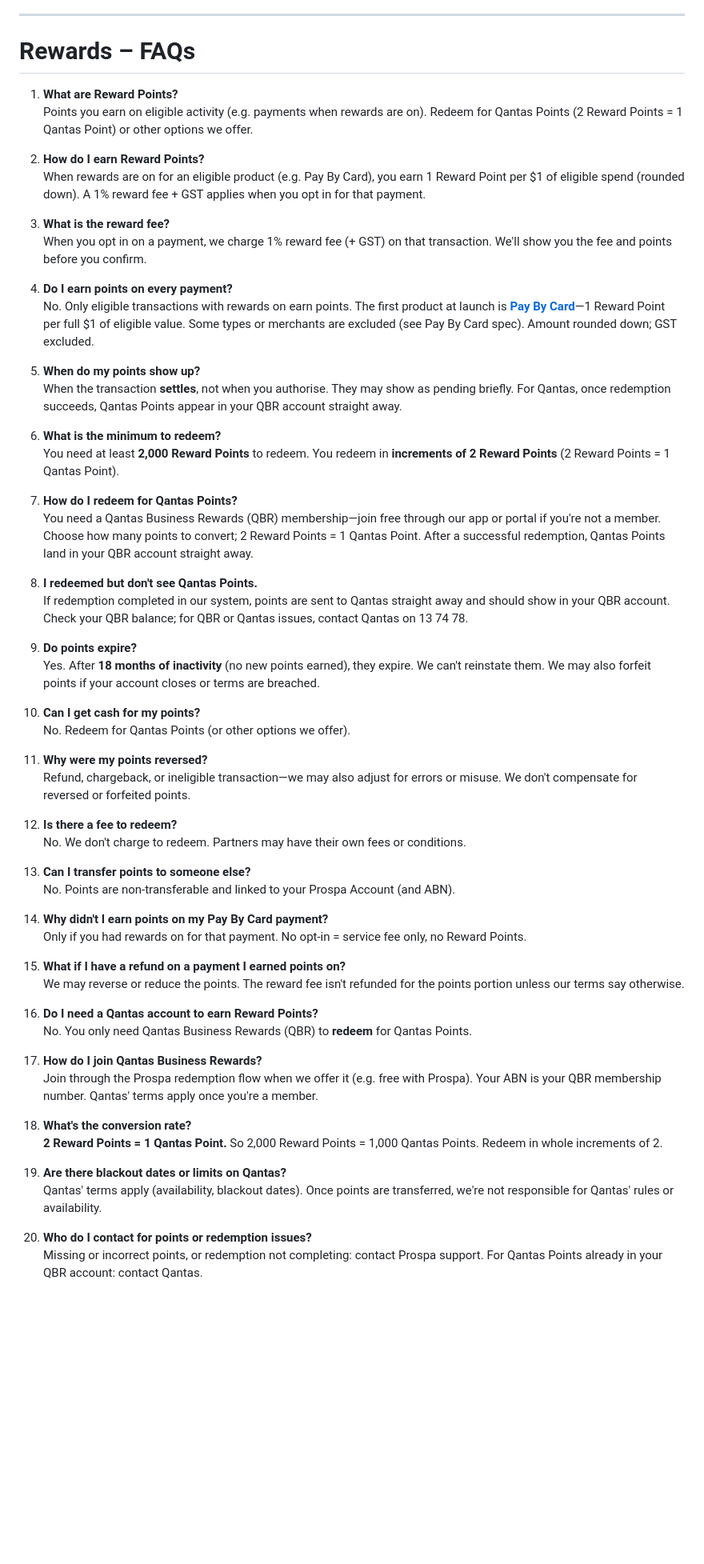
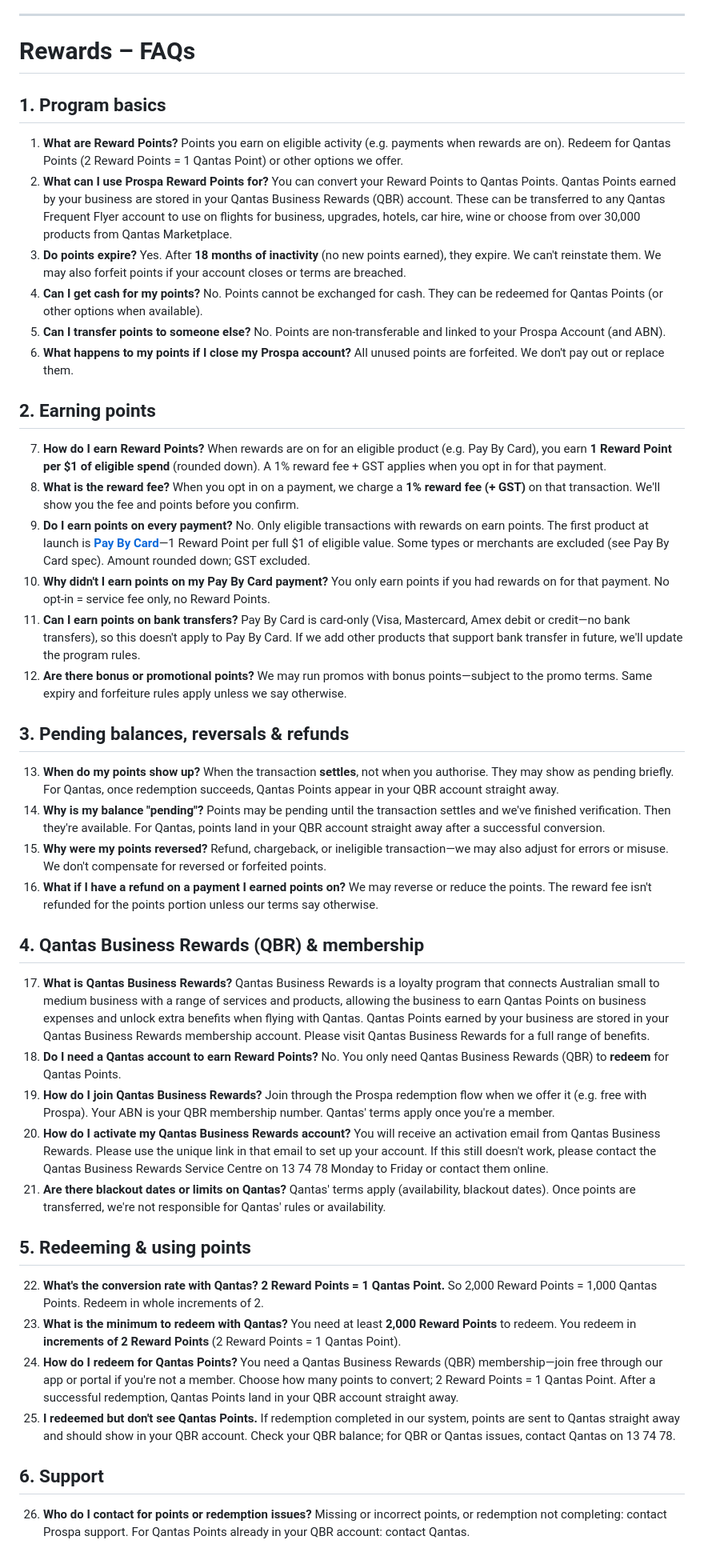
Before and after one commit to mballester1/prospa-codebase, a Markdown page: .cursor/rewards-support-doc.md, the part around one of its changes. Shown at 80% size. Drawn GitHub-style; blank space fills up the shorter version.

Commit message:
Update pay-by-card and rewards support docs
Made-with: Cursor

```diff
--- a/.cursor/rewards-support-doc.md
+++ b/.cursor/rewards-support-doc.md
@@ -92,62 +103,72 @@ Please use #sme-apps-support to escalate any questions or issues.
 
 # Rewards – FAQs
 
+## 1. Program basics
+
 1. **What are Reward Points?**
    Points you earn on eligible activity (e.g. payments when rewards are on). Redeem for Qantas Points (2 Reward Points = 1 Qantas Point) or other options we offer.
+2. **What can I use Prospa Reward Points for?**
+   You can convert your Reward Points to Qantas Points. Qantas Points earned by your business are stored in your Qantas Business Rewards (QBR) account. These can be transferred to any Qantas Frequent Flyer account to use on flights for business, upgrades, hotels, car hire, wine or choose from over 30,000 products from Qantas Marketplace.
+3. **Do points expire?**
+   Yes. After **18 months of inactivity** (no new points earned), they expire. We can't reinstate them. We may also forfeit points if your account closes or terms are breached.
+4. **Can I get cash for my points?**
+   No. Points cannot be exchanged for cash. They can be redeemed for Qantas Points (or other options when available).
+5. **Can I transfer points to someone else?**
+   No. Points are non-transferable and linked to your Prospa Account (and ABN).
+6. **What happens to my points if I close my Prospa account?**
+   All unused points are forfeited. We don't pay out or replace them.
 
-2. **How do I earn Reward Points?**
-   When rewards are on for an eligible product (e.g. Pay By Card), you earn 1 Reward Point per $1 of eligible spend (rounded down). A 1% reward fee + GST applies when you opt in for that payment.
+## 2. Earning points
 
-3. **What is the reward fee?**
-   When you opt in on a payment, we charge 1% reward fee (+ GST) on that transaction. We'll show you the fee and points before you confirm.
+7. **How do I earn Reward Points?**
+   When rewards are on for an eligible product (e.g. Pay By Card), you earn **1 Reward Point per $1 of eligible spend** (rounded down). A 1% reward fee + GST applies when you opt in for that payment.
+8. **What is the reward fee?**
+   When you opt in on a payment, we charge a **1% reward fee (+ GST)** on that transaction. We'll show you the fee and points before you confirm.
+9. **Do I earn points on every payment?**
+   No. Only eligible transactions with rewards on earn points. The first product at launch is [**Pay By Card**](https://prospa.atlassian.net/wiki/x/DIDADgE)—1 Reward Point per full $1 of eligible value. Some types or merchants are excluded (see Pay By Card spec). Amount rounded down; GST excluded.
+10. **Why didn't I earn points on my Pay By Card payment?**
+    You only earn points if you had rewards on for that payment. No opt‑in = service fee only, no Reward Points.
+11. **Can I earn points on bank transfers?**
+    Pay By Card is card‑only (Visa, Mastercard, Amex debit or credit—no bank transfers), so this doesn't apply to Pay By Card. If we add other products that support bank transfer in future, we'll update the program rules.
+12. **Are there bonus or promotional points?**
+    We may run promos with bonus points—subject to the promo terms. Same expiry and forfeiture rules apply unless we say otherwise.
 
-4. **Do I earn points on every payment?**
-   No. Only eligible transactions with rewards on earn points. The first product at launch is [**Pay By Card**](https://prospa.atlassian.net/wiki/x/DIDADgE)—1 Reward Point per full $1 of eligible value. Some types or merchants are excluded (see Pay By Card spec). Amount rounded down; GST excluded.
+## 3. Pending balances, reversals & refunds
 
-5. **When do my points show up?**
-   When the transaction **settles**, not when you authorise. They may show as pending briefly. For Qantas, once redemption succeeds, Qantas Points appear in your QBR account straight away.
-
-6. **What is the minimum to redeem?**
-   You need at least **2,000 Reward Points** to redeem. You redeem in **increments of 2 Reward Points** (2 Reward Points = 1 Qantas Point).
-
-7. **How do I redeem for Qantas Points?**
-   You need a Qantas Business Rewards (QBR) membership—join free through our app or portal if you're not a member. Choose how many points to convert; 2 Reward Points = 1 Qantas Point. After a successful redemption, Qantas Points land in your QBR account straight away.
-
-8. **I redeemed but don't see Qantas Points.**
-   If redemption completed in our system, points are sent to Qantas straight away and should show in your QBR account. Check your QBR balance; for QBR or Qantas issues, contact Qantas on 13 74 78.
-
-9. **Do points expire?**
-   Yes. After **18 months of inactivity** (no new points earned), they expire. We can't reinstate them. We may also forfeit points if your account closes or terms are breached.
-
-10. **Can I get cash for my points?**
-    No. Redeem for Qantas Points (or other options we offer).
-
-11. **Why were my points reversed?**
+13. **When do my points show up?**
+    When the transaction **settles**, not when you authorise. They may show as pending briefly. For Qantas, once redemption succeeds, Qantas Points appear in your QBR account straight away.
+14. **Why is my balance "pending"?**
+    Points may be pending until the transaction settles and we've finished verification. Then they're available. For Qantas, points land in your QBR account straight away after a successful conversion.
+15. **Why were my points reversed?**
     Refund, chargeback, or ineligible transaction—we may also adjust for errors or misuse. We don't compensate for reversed or forfeited points.
-
-12. **Is there a fee to redeem?**
-    No. We don't charge to redeem. Partners may have their own fees or conditions.
-
-13. **Can I transfer points to someone else?**
-    No. Points are non-transferable and linked to your Prospa Account (and ABN).
-
-14. **Why didn't I earn points on my Pay By Card payment?**
-    Only if you had rewards on for that payment. No opt-in = service fee only, no Reward Points.
-
-15. **What if I have a refund on a payment I earned points on?**
+16. **What if I have a refund on a payment I earned points on?**
     We may reverse or reduce the points. The reward fee isn't refunded for the points portion unless our terms say otherwise.
 
-16. **Do I need a Qantas account to earn Reward Points?**
+## 4. Qantas Business Rewards (QBR) & membership
+
+17. **What is Qantas Business Rewards?**
+    Qantas Business Rewards is a loyalty program that connects Australian small to medium business with a range of services and products, allowing the business to earn Qantas Points on business expenses and unlock extra benefits when flying with Qantas. Qantas Points earned by your business are stored in your Qantas Business Rewards membership account. Please visit Qantas Business Rewards for a full range of benefits.
+18. **Do I need a Qantas account to earn Reward Points?**
     No. You only need Qantas Business Rewards (QBR) to **redeem** for Qantas Points.
-
-17. **How do I join Qantas Business Rewards?**
+19. **How do I join Qantas Business Rewards?**
     Join through the Prospa redemption flow when we offer it (e.g. free with Prospa). Your ABN is your QBR membership number. Qantas' terms apply once you're a member.
-
-18. **What's the conversion rate?**
-   **2 Reward Points = 1 Qantas Point.** So 2,000 Reward Points = 1,000 Qantas Points. Redeem in whole increments of 2.
-
-19. **Are there blackout dates or limits on Qantas?**
+20. **How do I activate my Qantas Business Rewards account?**
+    You will receive an activation email from Qantas Business Rewards. Please use the unique link in that email to set up your account. If this still doesn't work, please contact the Qantas Business Rewards Service Centre on 13 74 78 Monday to Friday or contact them online.
+21. **Are there blackout dates or limits on Qantas?**
     Qantas' terms apply (availability, blackout dates). Once points are transferred, we're not responsible for Qantas' rules or availability.
 
-20. **Who do I contact for points or redemption issues?**
+## 5. Redeeming & using points
+
+22. **What's the conversion rate with Qantas?**
+    **2 Reward Points = 1 Qantas Point.** So 2,000 Reward Points = 1,000 Qantas Points. Redeem in whole increments of 2.
+23. **What is the minimum to redeem with Qantas?**
+    You need at least **2,000 Reward Points** to redeem. You redeem in **increments of 2 Reward Points** (2 Reward Points = 1 Qantas Point).
+24. **How do I redeem for Qantas Points?**
+    You need a Qantas Business Rewards (QBR) membership—join free through our app or portal if you're not a member. Choose how many points to convert; 2 Reward Points = 1 Qantas Point. After a successful redemption, Qantas Points land in your QBR account straight away.
+25. **I redeemed but don't see Qantas Points.**
+    If redemption completed in our system, points are sent to Qantas straight away and should show in your QBR account. Check your QBR balance; for QBR or Qantas issues, contact Qantas on 13 74 78.
+
+## 6. Support
+
+26. **Who do I contact for points or redemption issues?**
     Missing or incorrect points, or redemption not completing: contact Prospa support. For Qantas Points already in your QBR account: contact Qantas.
```
Also changed, not shown: other parts of .cursor/rewards-support-doc.md (+16 -20 lines), .cursor/pay-by-card-support-doc.md (+97 -90 lines).
